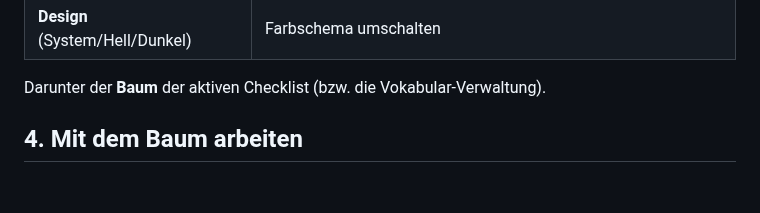
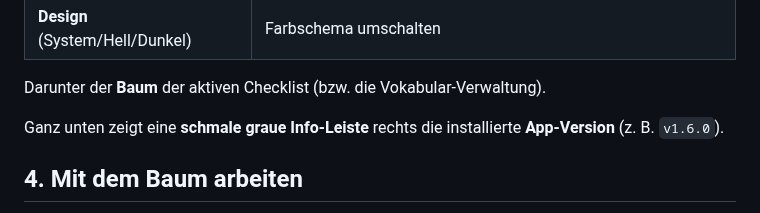
Before and after one commit to automatix/receipt-board, a Markdown page: docs/USER_GUIDE.md, the part around the change. Rendered like a GitHub page; blank space fills up the shorter version.

Commit message:
Docs: note the version status bar in the user guide
USER_GUIDE §3: mention the slim gray info bar showing the app version (bottom-right).

Refs #101

Co-Authored-By: Claude Opus 4.8 (1M context) <noreply@anthropic.com>

```diff
--- a/docs/USER_GUIDE.md
+++ b/docs/USER_GUIDE.md
@@ -54,6 +54,9 @@ Oben die **Werkzeugleiste** (die Buttons tragen jeweils ein **Symbol**):
 | **Design** (System/Hell/Dunkel) | Farbschema umschalten |
 
 Darunter der **Baum** der aktiven Checklist (bzw. die Vokabular-Verwaltung).
+
+Ganz unten zeigt eine **schmale graue Info-Leiste** rechts die installierte **App-Version**
+(z. B. `v1.6.0`).
 
 ## 4. Mit dem Baum arbeiten
 
```
